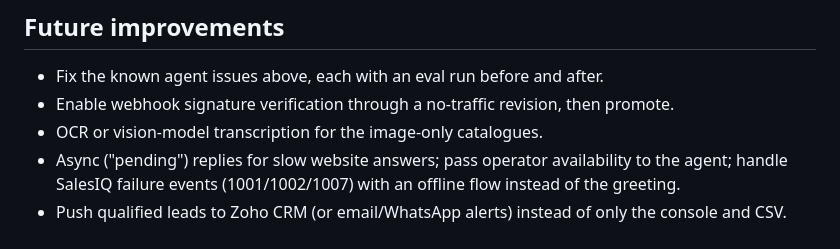
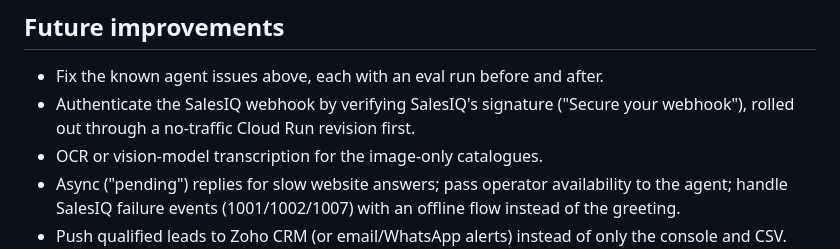
Before and after one commit to SohailUstad/Allhome, a Markdown page: README.md, the part around one of its changes. Drawn GitHub-style.

```diff
--- a/README.md
+++ b/README.md
@@ -360,7 +369,8 @@ pass. Releases are git tags; the deployed image is tagged with the release and t
 ## Future improvements
 
 - Fix the known agent issues above, each with an eval run before and after.
-- Enable webhook signature verification through a no-traffic revision, then promote.
+- Authenticate the SalesIQ webhook by verifying SalesIQ's signature ("Secure your webhook"), rolled out through a
+  no-traffic Cloud Run revision first.
 - OCR or vision-model transcription for the image-only catalogues.
 - Async ("pending") replies for slow website answers; pass operator availability to the agent; handle SalesIQ failure
   events (1001/1002/1007) with an offline flow instead of the greeting.
```
Also changed, not shown: other parts of README.md (+18 -9 lines), docs/architecture.md (+11 -3 lines).
